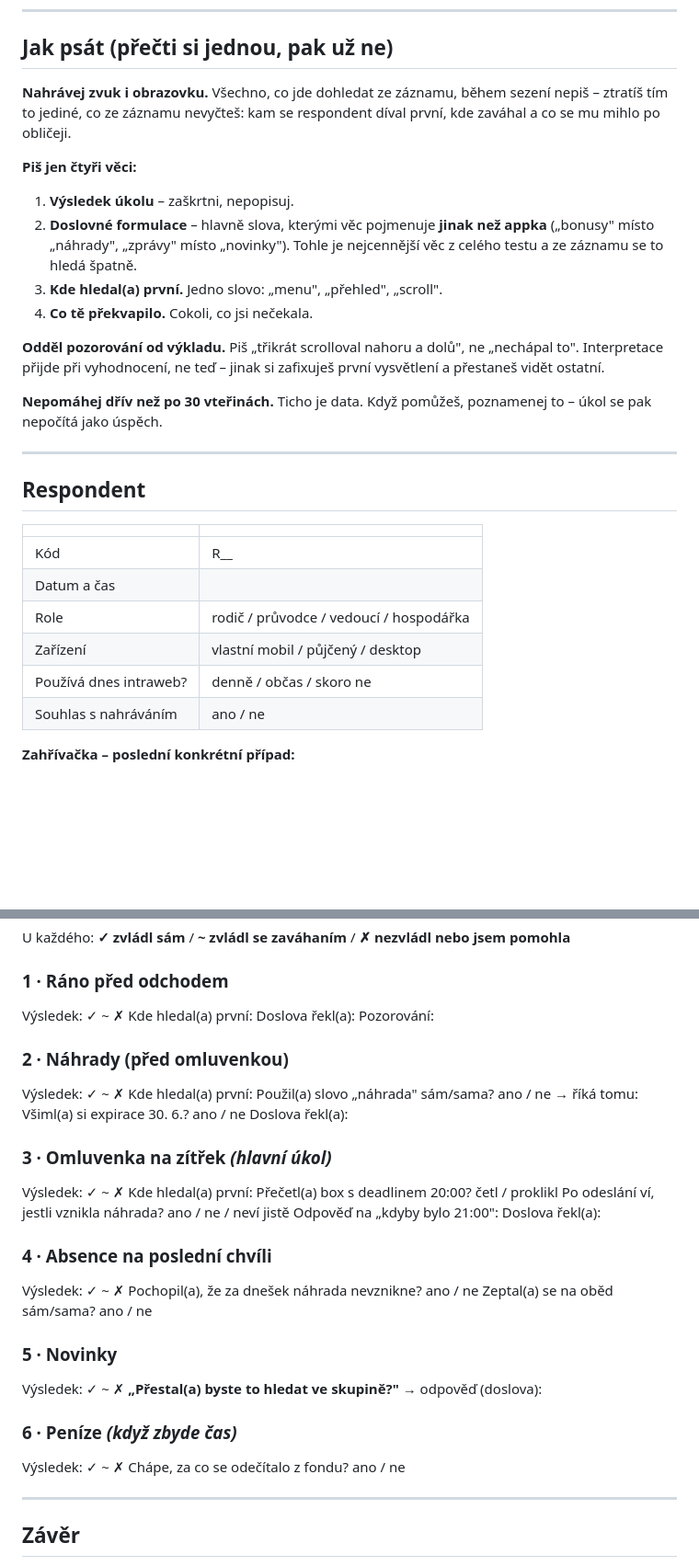
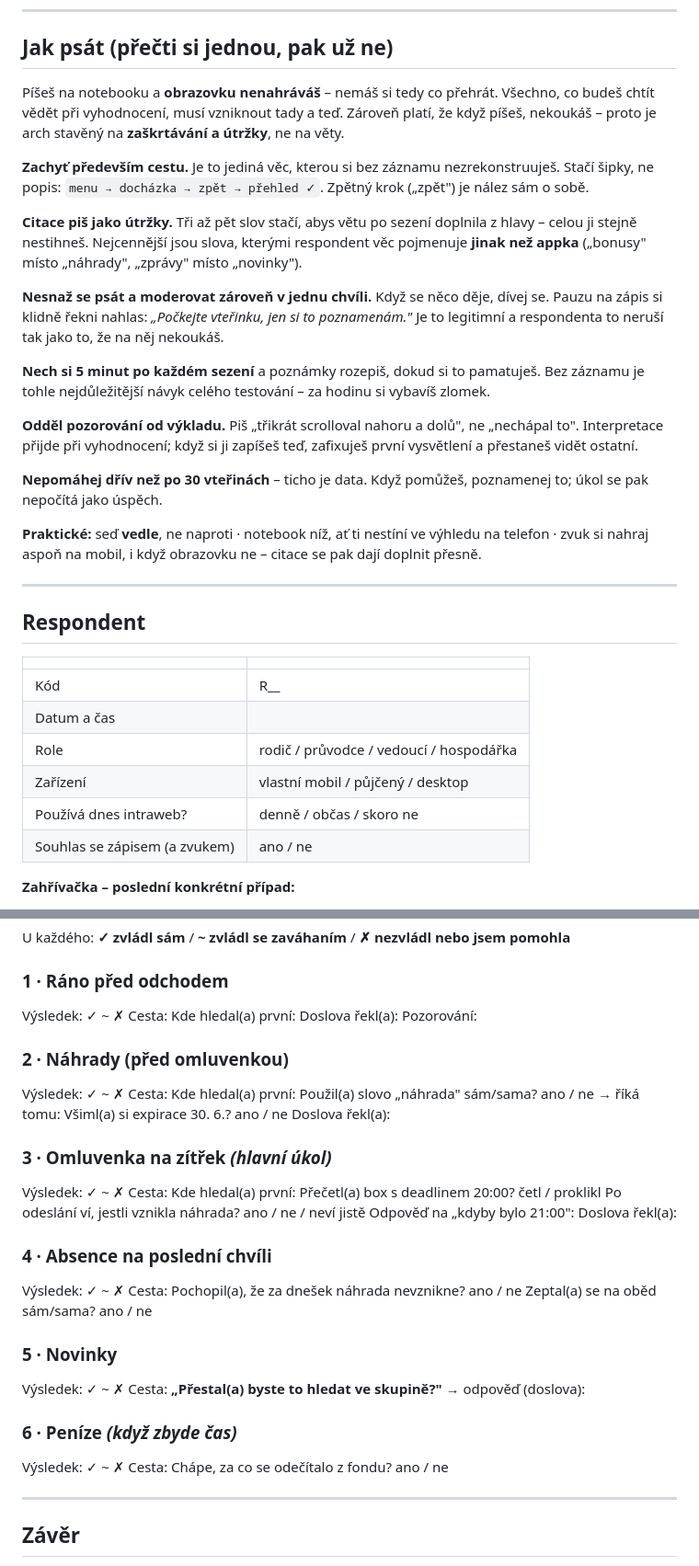
Before and after one commit to chotenovskalenka/intraweb-prototype, a Markdown page: docs/testovani/zaznam-sablona.md, 2 parts joined by grey strips. Shown at 92% size. GitHub-like rendering; blank space fills up the shorter version.

Commit message:
Testing: recording sheet assumes notes only, no screen capture
The sheet told her to leave things to the recording; she is taking notes on
a laptop instead, so nothing can be replayed. Each task now asks for the
path taken — the one thing that cannot be reconstructed afterwards — as an
arrow trail rather than prose, and the guidance is built around typing
while watching: fragments not sentences, a spoken pause to write, and five
minutes after each session to expand while it is still in her head.

Co-Authored-By: Claude Opus 5 <noreply@anthropic.com>

```diff
--- a/docs/testovani/zaznam-sablona.md
+++ b/docs/testovani/zaznam-sablona.md
@@ -6,25 +6,33 @@ Zkopíruj do nového souboru `docs/testovani/kolo-1/R1-rodic.md` a vyplňuj **b
 
 ## Jak psát (přečti si jednou, pak už ne)
 
-**Nahrávej zvuk i obrazovku.** Všechno, co jde dohledat ze záznamu, během sezení nepiš – ztratíš
-tím to jediné, co ze záznamu nevyčteš: kam se respondent díval první, kde zaváhal a co se mu
-mihlo po obličeji.
+Píšeš na notebooku a **obrazovku nenahráváš** – nemáš si tedy co přehrát. Všechno, co budeš
+chtít vědět při vyhodnocení, musí vzniknout tady a teď. Zároveň platí, že když píšeš, nekoukáš –
+proto je arch stavěný na **zaškrtávání a útržky**, ne na věty.
 
-**Piš jen čtyři věci:**
+**Zachyť především cestu.** Je to jediná věc, kterou si bez záznamu nezrekonstruuješ. Stačí
+šipky, ne popis: `menu → docházka → zpět → přehled ✓`. Zpětný krok („zpět") je nález sám o sobě.
 
-1. **Výsledek úkolu** – zaškrtni, nepopisuj.
-2. **Doslovné formulace** – hlavně slova, kterými věc pojmenuje **jinak než appka**
-   („bonusy" místo „náhrady", „zprávy" místo „novinky"). Tohle je nejcennější věc z celého testu
-   a ze záznamu se to hledá špatně.
-3. **Kde hledal(a) první.** Jedno slovo: „menu", „přehled", „scroll".
-4. **Co tě překvapilo.** Cokoli, co jsi nečekala.
+**Citace piš jako útržky.** Tři až pět slov stačí, abys větu po sezení doplnila z hlavy –
+celou ji stejně nestihneš. Nejcennější jsou slova, kterými respondent věc pojmenuje **jinak
+než appka** („bonusy" místo „náhrady", „zprávy" místo „novinky").
+
+**Nesnaž se psát a moderovat zároveň v jednu chvíli.** Když se něco děje, dívej se. Pauzu na
+zápis si klidně řekni nahlas: *„Počkejte vteřinku, jen si to poznamenám."* Je to legitimní
+a respondenta to neruší tak jako to, že na něj nekoukáš.
+
+**Nech si 5 minut po každém sezení** a poznámky rozepiš, dokud si to pamatuješ. Bez záznamu
+je tohle nejdůležitější návyk celého testování – za hodinu si vybavíš zlomek.
 
 **Odděl pozorování od výkladu.** Piš „třikrát scrolloval nahoru a dolů", ne „nechápal to".
-Interpretace přijde při vyhodnocení, ne teď – jinak si zafixuješ první vysvětlení a přestaneš
-vidět ostatní.
+Interpretace přijde při vyhodnocení; když si ji zapíšeš teď, zafixuješ první vysvětlení
+a přestaneš vidět ostatní.
 
-**Nepomáhej dřív než po 30 vteřinách.** Ticho je data. Když pomůžeš, poznamenej to –
-úkol se pak nepočítá jako úspěch.
+**Nepomáhej dřív než po 30 vteřinách** – ticho je data. Když pomůžeš, poznamenej to; úkol se
+pak nepočítá jako úspěch.
+
+**Praktické:** seď **vedle**, ne naproti · notebook níž, ať ti nestíní ve výhledu na telefon ·
+zvuk si nahraj aspoň na mobil, i když obrazovku ne – citace se pak dají doplnit přesně.
 
 ---
 
@@ -37,7 +45,7 @@ vidět ostatní.
 | Role | rodič / průvodce / vedoucí / hospodářka |
 | Zařízení | vlastní mobil / půjčený / desktop |
 | Používá dnes intraweb? | denně / občas / skoro ne |
-| Souhlas s nahráváním | ano / ne |
+| Souhlas se zápisem (a zvukem) | ano / ne |
 
 **Zahřívačka – poslední konkrétní případ:**
 
@@ -53,18 +61,24 @@ vidět ostatní.
 U každého: **✓ zvládl sám** / **~ zvládl se zaváhaním** / **✗ nezvládl nebo jsem pomohla**
 
 ### 1 · Ráno před odchodem
-Výsledek: ✓ ~ ✗ Kde hledal(a) první:
+Výsledek: ✓ ~ ✗
+Cesta:
+Kde hledal(a) první:
 Doslova řekl(a):
 Pozorování:
 
 ### 2 · Náhrady (před omluvenkou)
-Výsledek: ✓ ~ ✗ Kde hledal(a) první:
+Výsledek: ✓ ~ ✗
+Cesta:
+Kde hledal(a) první:
 Použil(a) slovo „náhrada" sám/sama? ano / ne → říká tomu:
 Všiml(a) si expirace 30. 6.? ano / ne
 Doslova řekl(a):
 
 ### 3 · Omluvenka na zítřek *(hlavní úkol)*
-Výsledek: ✓ ~ ✗ Kde hledal(a) první:
+Výsledek: ✓ ~ ✗
+Cesta:
+Kde hledal(a) první:
 Přečetl(a) box s deadlinem 20:00? četl / proklikl
 Po odeslání ví, jestli vznikla náhrada? ano / ne / neví jistě
 Odpověď na „kdyby bylo 21:00":
@@ -72,15 +86,18 @@ Doslova řekl(a):
 
 ### 4 · Absence na poslední chvíli
 Výsledek: ✓ ~ ✗
+Cesta:
 Pochopil(a), že za dnešek náhrada nevznikne? ano / ne
 Zeptal(a) se na oběd sám/sama? ano / ne
 
 ### 5 · Novinky
 Výsledek: ✓ ~ ✗
+Cesta:
 **„Přestal(a) byste to hledat ve skupině?"** → odpověď (doslova):
 
 ### 6 · Peníze *(když zbyde čas)*
 Výsledek: ✓ ~ ✗
+Cesta:
 Chápe, za co se odečítalo z fondu? ano / ne
 
 ---
```
